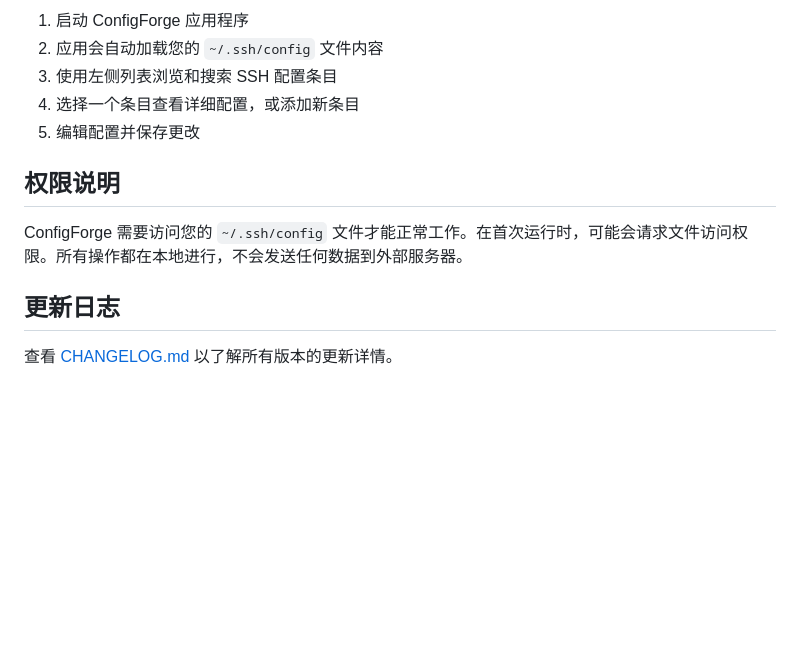
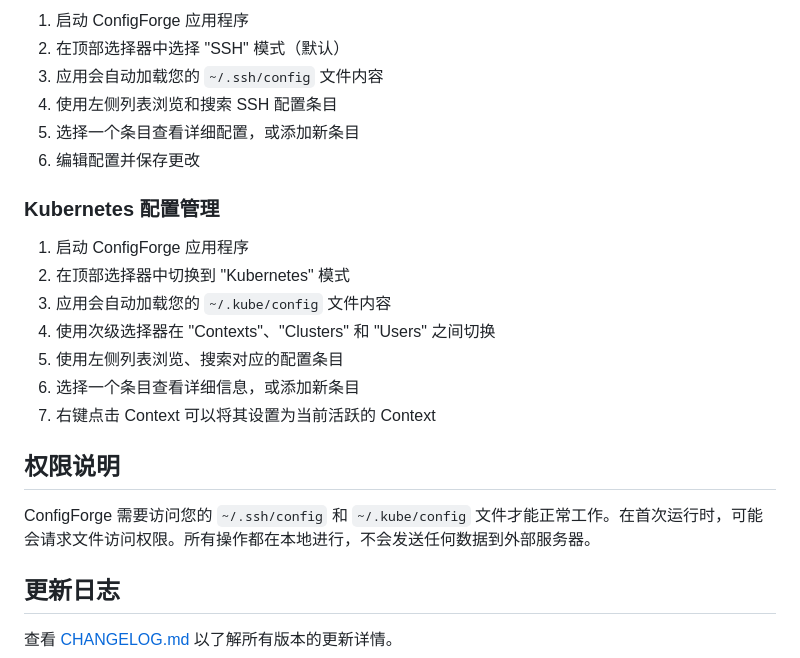
Before and after one commit to samzong/ConfigForge, a Markdown page: README.md, the part around one of its changes. GitHub-like rendering; blank space fills up the shorter version.

```diff
--- a/README.md
+++ b/README.md
@@ -47,12 +60,22 @@ ConfigForge 是一款专为 macOS 用户设计的开源 SSH 配置管理工具
 1. 启动 ConfigForge 应用程序
-2. 应用会自动加载您的 `~/.ssh/config` 文件内容
-3. 使用左侧列表浏览和搜索 SSH 配置条目
-4. 选择一个条目查看详细配置，或添加新条目
-5. 编辑配置并保存更改
+2. 在顶部选择器中选择 "SSH" 模式（默认）
+3. 应用会自动加载您的 `~/.ssh/config` 文件内容
+4. 使用左侧列表浏览和搜索 SSH 配置条目
+5. 选择一个条目查看详细配置，或添加新条目
+6. 编辑配置并保存更改
+
+### Kubernetes 配置管理
+1. 启动 ConfigForge 应用程序
+2. 在顶部选择器中切换到 "Kubernetes" 模式
+3. 应用会自动加载您的 `~/.kube/config` 文件内容
+4. 使用次级选择器在 "Contexts"、"Clusters" 和 "Users" 之间切换
+5. 使用左侧列表浏览、搜索对应的配置条目
+6. 选择一个条目查看详细信息，或添加新条目
+7. 右键点击 Context 可以将其设置为当前活跃的 Context
 
 ## 权限说明
 
-ConfigForge 需要访问您的 `~/.ssh/config` 文件才能正常工作。在首次运行时，可能会请求文件访问权限。所有操作都在本地进行，不会发送任何数据到外部服务器。
+ConfigForge 需要访问您的 `~/.ssh/config` 和 `~/.kube/config` 文件才能正常工作。在首次运行时，可能会请求文件访问权限。所有操作都在本地进行，不会发送任何数据到外部服务器。
 
 ## 更新日志
 
```
Also changed, not shown: other parts of README.md (+18 -5 lines), screenshot.png.
